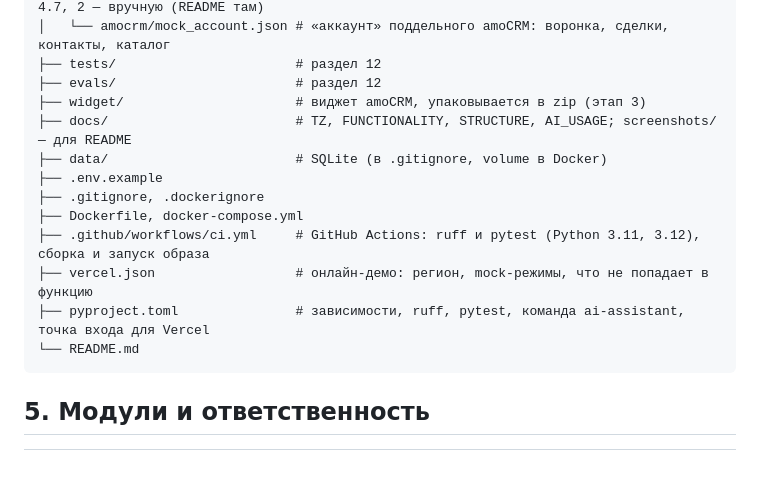
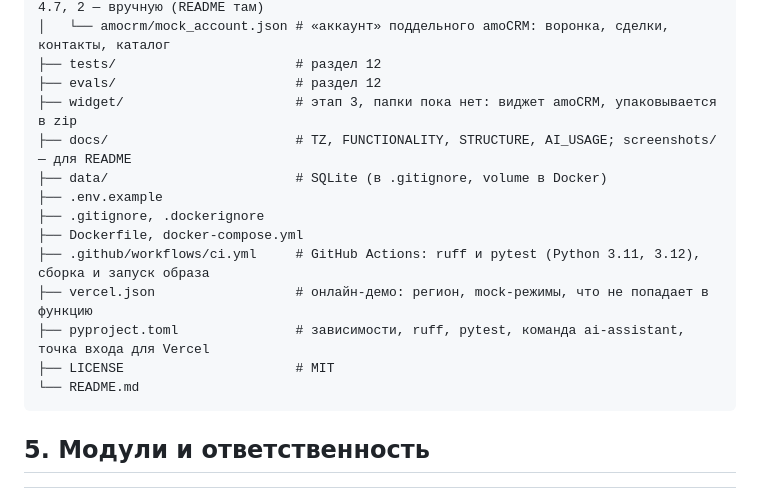
Before and after one commit to chaoseye/ai-manager-assistant, a Markdown page: docs/STRUCTURE.md, the part around the change. Rendered like a GitHub page; blank space fills up the shorter version.

Commit message:
Лицензия MIT и новый скриншот живой модели (#11)
- LICENSE: MIT, правообладатель chaoseye; ссылка в README (раздел «Лицензия») и в дереве STRUCTURE.md.
- docs/screenshots/05-live-model.jpg переснят в текущем интерфейсе: локальный режим live, Grok 4.7 через
  шлюз, сценарий «Торг: скидку сделаете?» — один живой запрос. Старый снимок был с версии от 29.09.
- STRUCTURE.md: у папки widget/ (этап 3) указано, что её пока нет.

Co-authored-by: Claude Opus 5.5 <noreply@anthropic.com>

````diff
--- a/docs/STRUCTURE.md
+++ b/docs/STRUCTURE.md
@@ -131,7 +131,7 @@ Testovoe_O_Complex/
 │   └── amocrm/mock_account.json # «аккаунт» поддельного amoCRM: воронка, сделки, контакты, каталог
 ├── tests/                       # раздел 12
 ├── evals/                       # раздел 12
-├── widget/                      # виджет amoCRM, упаковывается в zip (этап 3)
+├── widget/                      # этап 3, папки пока нет: виджет amoCRM, упаковывается в zip
 ├── docs/                        # TZ, FUNCTIONALITY, STRUCTURE, AI_USAGE; screenshots/ — для README
 ├── data/                        # SQLite (в .gitignore, volume в Docker)
 ├── .env.example
@@ -140,6 +140,7 @@ Testovoe_O_Complex/
 ├── .github/workflows/ci.yml     # GitHub Actions: ruff и pytest (Python 3.11, 3.12), сборка и запуск образа
 ├── vercel.json                  # онлайн-демо: регион, mock-режимы, что не попадает в функцию
 ├── pyproject.toml               # зависимости, ruff, pytest, команда ai-assistant, точка входа для Vercel
+├── LICENSE                      # MIT
 └── README.md
 ```
 
````
Also changed, not shown: README.md (+4 -0 lines), docs/screenshots/05-live-model.jpg, 1 other file.
